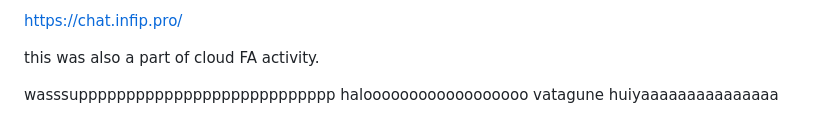
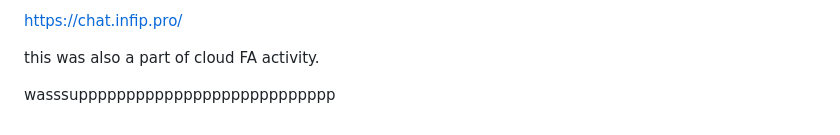
Before and after one commit to mr-osiris/ai-image-generator, a Markdown page: README.md, the part around the change. GitHub-like rendering.

```diff
--- a/README.md
+++ b/README.md
@@ -158,5 +158,3 @@ https://chat.infip.pro/
 this was also a part of cloud FA activity.
 
 wasssuppppppppppppppppppppppppppp
-haloooooooooooooooooo
-vatagune huiyaaaaaaaaaaaaaaa
```
